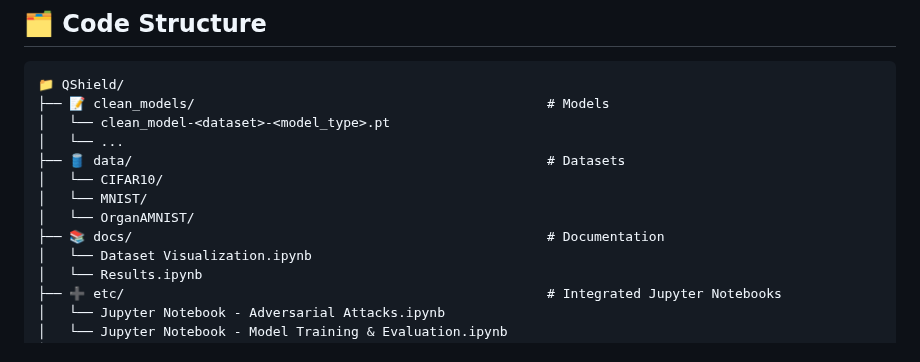
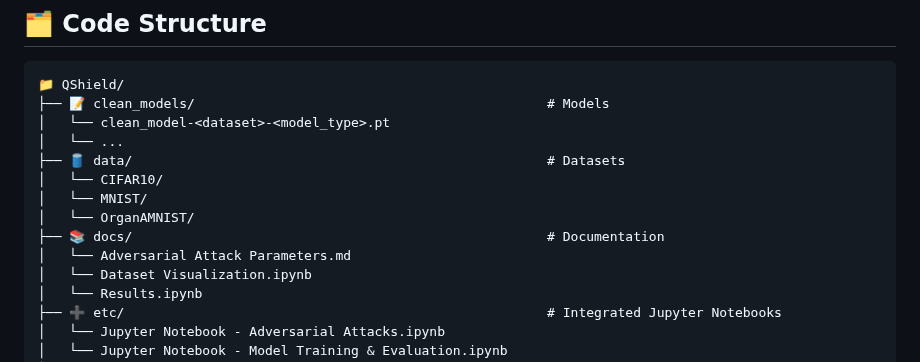
Before and after one commit to n-azimi/QShield, a Markdown page: README.md, the part around the change. Rendered like a GitHub page.

Commit message:
Add Adversarial Attack Parameters documentation

```diff
--- a/README.md
+++ b/README.md
@@ -272,6 +272,7 @@ loss_fn = nn.NLLLoss()
 │   └── MNIST/
 │   └── OrganAMNIST/
 ├── 📚 docs/                                                     # Documentation
+│   └── Adversarial Attack Parameters.md
 │   └── Dataset Visualization.ipynb
 │   └── Results.ipynb
 ├── ➕ etc/                                                      # Integrated Jupyter Notebooks
```
